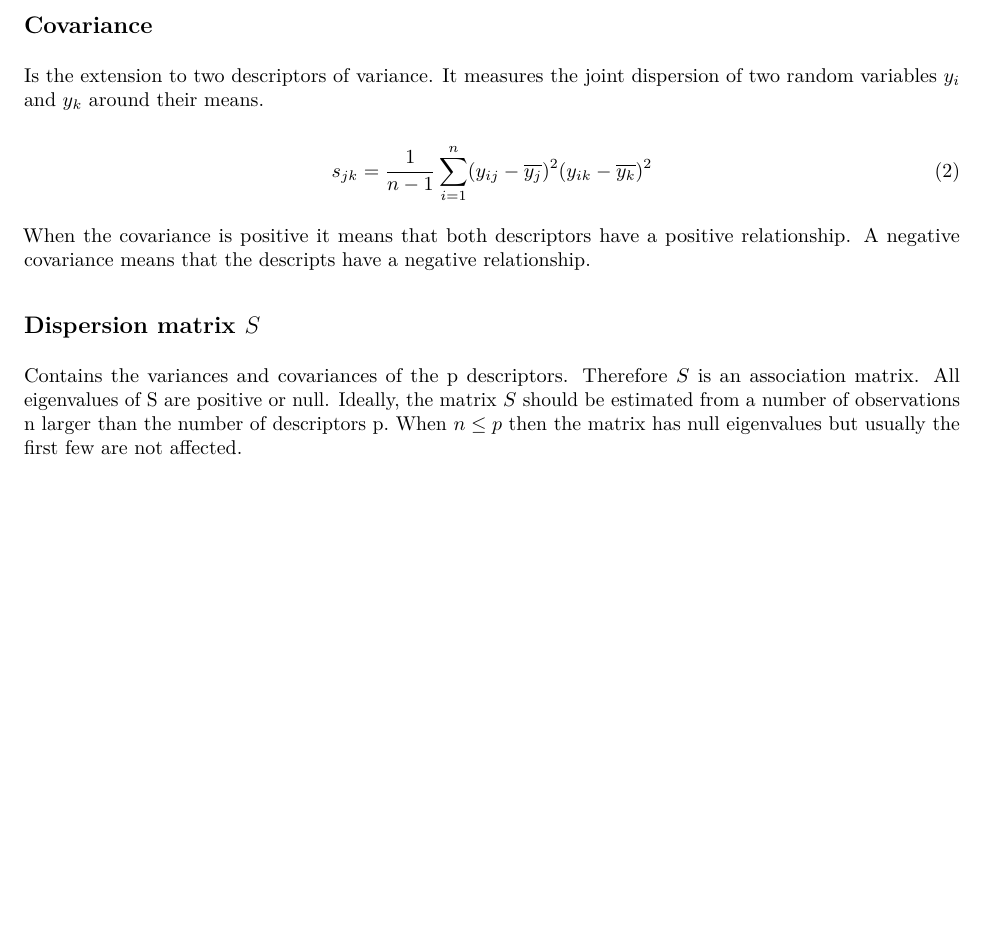
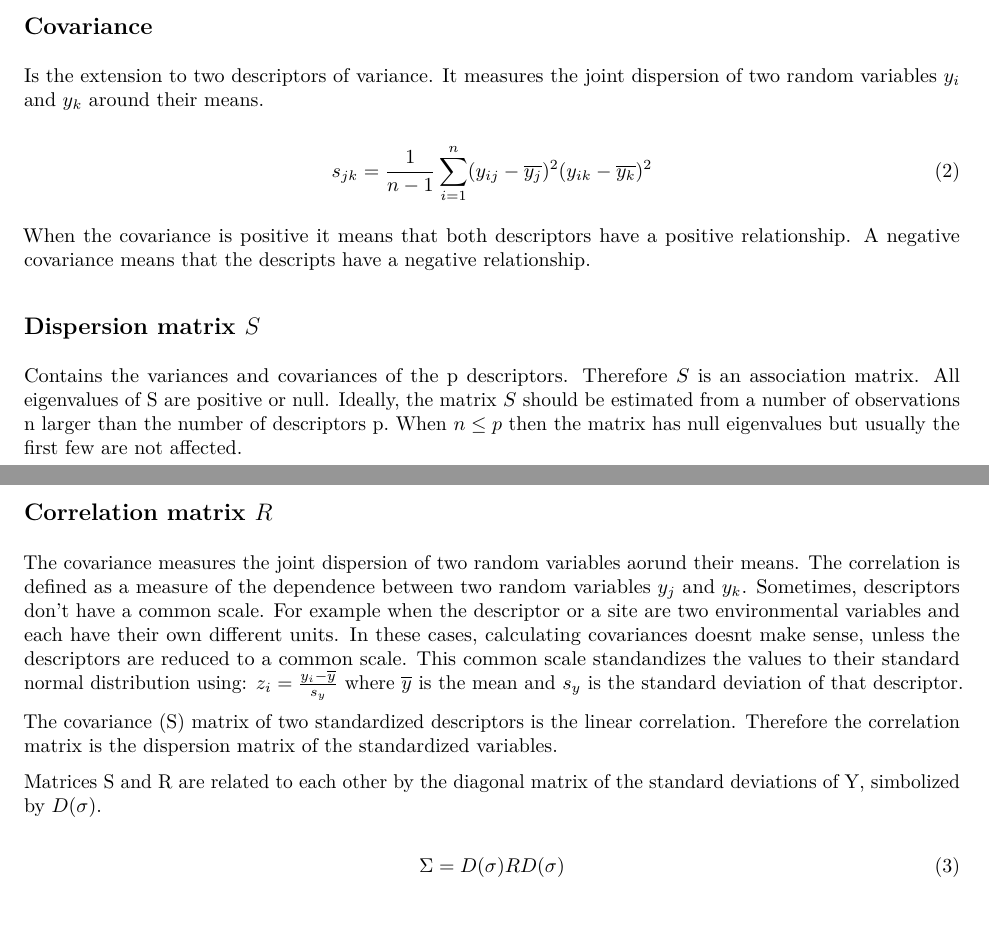
Before and after one commit to lmguzman/MultivariateStatsUBC, an R Markdown document (Chapter4.Rmd): part of the page before the commit and two parts of pages 1 and 2 of 2 after it, the two joined at a grey line, cut so that both start at the same text, the shorter picture padded with empty space. The pictures show the output file Chapter4.pdf that the author committed with the source.

Commit message:
added some for ch 4

```diff
--- a/Chapter4.Rmd
+++ b/Chapter4.Rmd
@@ -36,3 +36,20 @@ When the covariance is positive it means that both descriptors have a positive r
 ##Dispersion matrix $S$##
 Contains the variances and covariances of the p descriptors. Therefore $S$ is an association matrix. All eigenvalues of S are positive or null.
 Ideally, the matrix $S$ should be estimated from a number of observations n larger than the number of descriptors p. When $n \leq p$ then the matrix has null eigenvalues but usually the first few are not affected.
+
+##Correlation matrix $R$##
+
+The covariance measures the joint dispersion of two random variables aorund their means. The correlation is defined as a measure of the dependence between two random variables $y_j$ and $y_k$.
+Sometimes, descriptors don't have a common scale. For example when the descriptor or a site are two environmental variables and each have their own different units. In these cases, calculating covariances doesnt make sense, unless the descriptors are reduced to a common scale. This common scale standandizes the values to their standard normal distribution using: $z_i = \frac{y_i - \overline{y}}{s_y}$ where $\overline{y}$ is the mean and $s_y$ is the standard deviation of that descriptor.
+
+The covariance (S) matrix of two standardized descriptors is the linear correlation. Therefore the correlation matrix is the dispersion matrix of the standardized variables.
+
+Matrices S and R are related to each other by the diagonal matrix of the standard deviations of Y, simbolized by $D(\sigma)$.
+
+\begin{equation}
+\Sigma = D(\sigma) R D(\sigma)
+\end{equation}
+
+##Multinormal Distribution##
+
+*Central limit theorem*: When a random variable results from several independent and additive effects, of which none has a dominat variance, then this variable ttends towards a normal distribution even if it's effects are not themselves normally distributed.
```
Also changed, not shown: Chapter4.pdf.
